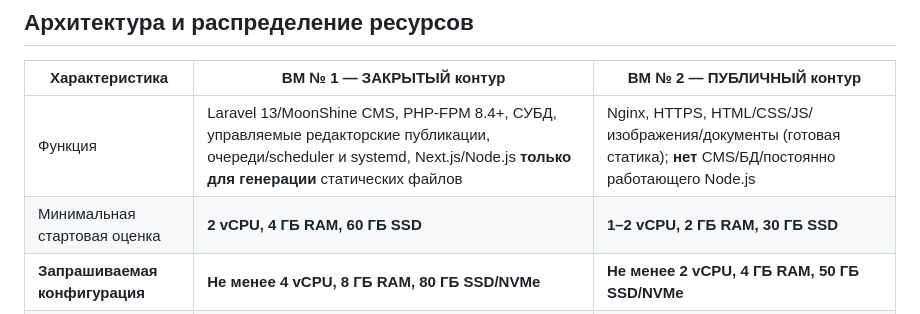
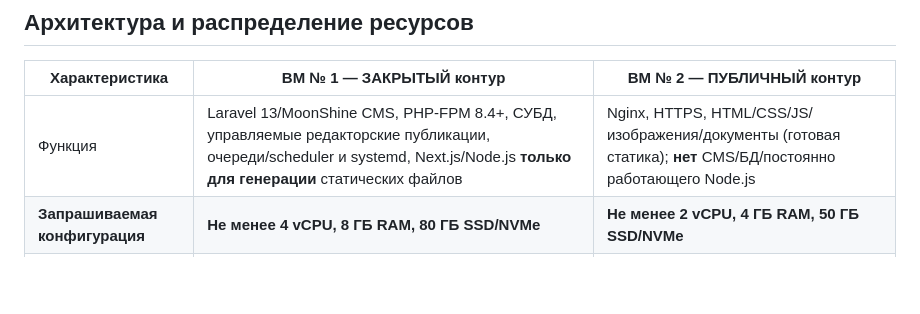
Before and after one commit to arvectum2/musbread, a Markdown page: docs/handoff/SERVER_RESOURCE_SPEC_20261029.md, the part around the change. GitHub-like rendering; blank space fills up the shorter version.

Commit message:
docs: remove weak VM minimums from customer's procurement requirements

```diff
--- a/docs/handoff/SERVER_RESOURCE_SPEC_20261029.md
+++ b/docs/handoff/SERVER_RESOURCE_SPEC_20261029.md
@@ -7,7 +7,6 @@
 | Характеристика | ВМ № 1 — ЗАКРЫТЫЙ контур | ВМ № 2 — ПУБЛИЧНЫЙ контур |
 |---|---|---|
 | Функция | Laravel 13/MoonShine CMS, PHP-FPM 8.4+, СУБД, управляемые редакторские публикации, очереди/scheduler и systemd, Next.js/Node.js **только для генерации** статических файлов | Nginx, HTTPS, HTML/CSS/JS/изображения/документы (готовая статика); **нет** CMS/БД/постоянно работающего Node.js |
-| Минимальная стартовая оценка | **2 vCPU, 4 ГБ RAM, 60 ГБ SSD** | **1–2 vCPU, 2 ГБ RAM, 30 ГБ SSD** |
 | **Запрашиваемая конфигурация** | **Не менее 4 vCPU, 8 ГБ RAM, 80 ГБ SSD/NVMe** | **Не менее 2 vCPU, 4 ГБ RAM, 50 ГБ SSD/NVMe** |
 | ОС | Debian 13 (Linux x86-64, systemd) предпочтительно; либо поддерживаемая Ubuntu LTS с обеспечением PHP-FPM **8.4+** | Debian 13 или совместимая Ubuntu LTS, Linux x86-64 |
 | Сеть | Приватный интерфейс в отдельной виртуальной сети без открытого входа из интернета к CMS, БД, SSH; административный доступ через VPN/бастион по утверждённым доверенным IP | Приватный интерфейс той же внутренней сети + **1 публичный IPv4** для musbread.ru, по возможности IPv6 |
```
